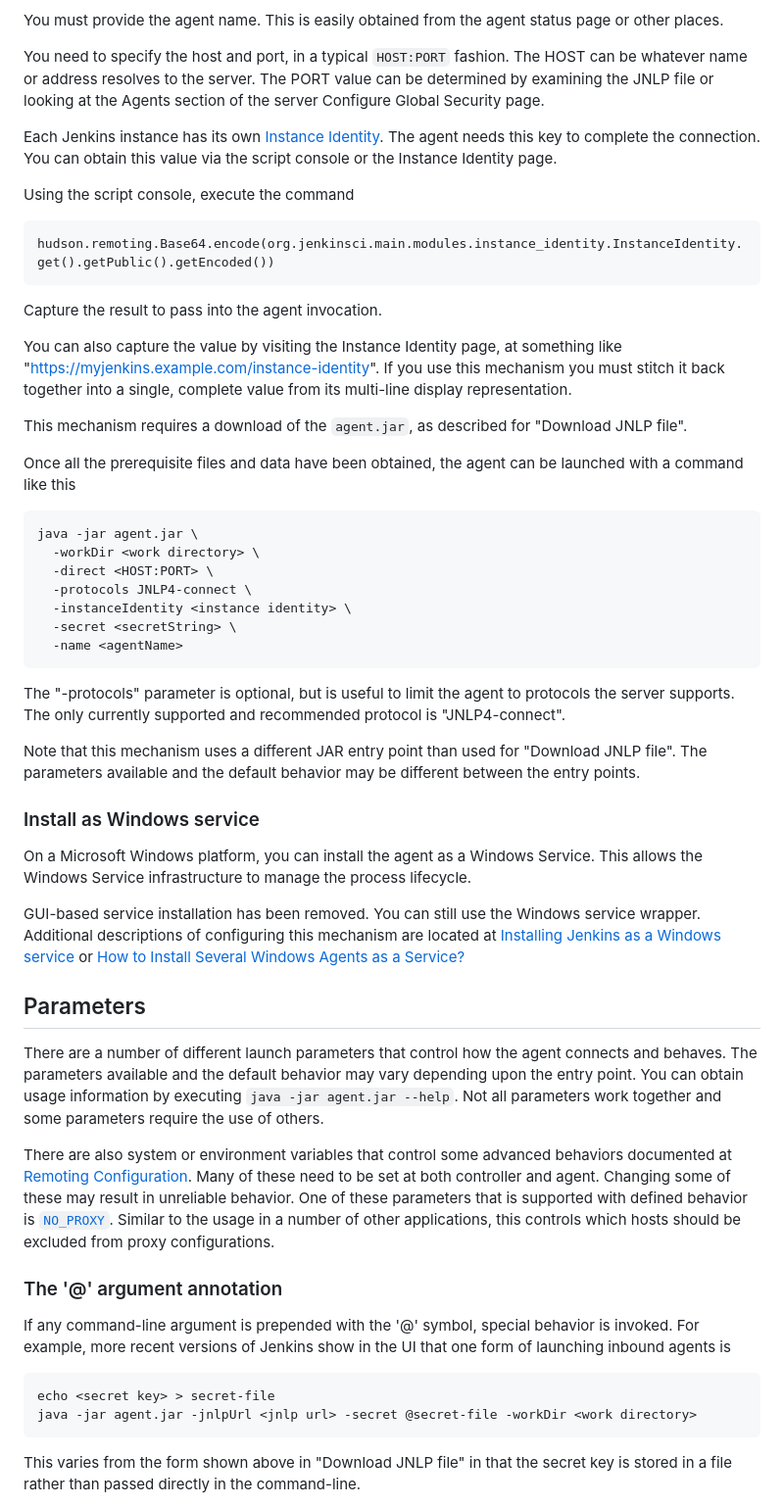
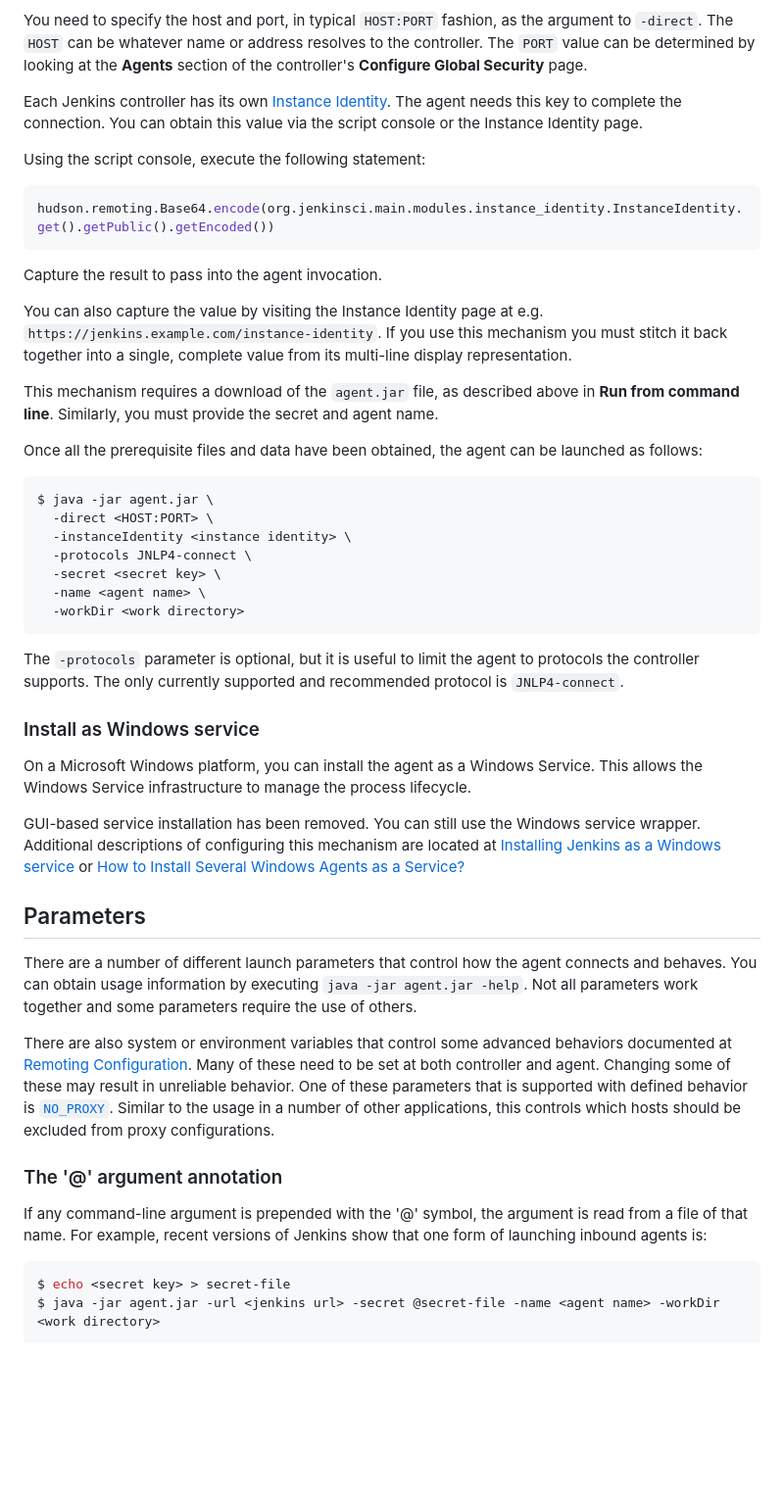
Before and after one commit to jenkinsci/remoting, a Markdown page: docs/inbound-agent.md, the part around one of its changes. Shown at 98% size. Rendered like a GitHub page; blank space fills up the shorter version.

````diff
--- a/docs/inbound-agent.md
+++ b/docs/inbound-agent.md
@@ -54,43 +64,42 @@ With the latest versions of the Remoting library (since 3.34), it is possible to
 This skips the download of the connection information file, described in step 1) above.
 To use this you must provide some of the information that the downloaded file would contain.
 
-You must provide the agent name.
-This is easily obtained from the agent status page or other places.
+You need to specify the host and port, in typical `HOST:PORT` fashion, as the argument to `-direct`.
+The `HOST` can be whatever name or address resolves to the controller.
+The `PORT` value can be determined by looking at the **Agents** section of the controller's **Configure Global Security** page.
 
-You need to specify the host and port, in a typical `HOST:PORT` fashion.
-The HOST can be whatever name or address resolves to the server.
-The PORT value can be determined by examining the JNLP file or looking at the Agents section of the server Configure Global Security page.
-
-Each Jenkins instance has its own [Instance Identity](https://wiki.jenkins.io/display/JENKINS/Instance+Identity).
+Each Jenkins controller has its own [Instance Identity](https://wiki.jenkins.io/display/JENKINS/Instance+Identity).
 The agent needs this key to complete the connection.
 You can obtain this value via the script console or the Instance Identity page.
 
-Using the script console, execute the command
-```
+Using the script console, execute the following statement:
+
+```groovy
 hudson.remoting.Base64.encode(org.jenkinsci.main.modules.instance_identity.InstanceIdentity.get().getPublic().getEncoded())
 ```
+
 Capture the result to pass into the agent invocation.
 
-You can also capture the value by visiting the Instance Identity page, at something like "https://myjenkins.example.com/instance-identity".
+You can also capture the value by visiting the Instance Identity page at e.g. `https://jenkins.example.com/instance-identity`.
 If you use this mechanism you must stitch it back together into a single, complete value from its multi-line display representation.
 
-This mechanism requires a download of the `agent.jar`, as described for "Download JNLP file".
+This mechanism requires a download of the `agent.jar` file, as described above in **Run from command line**.
+Similarly, you must provide the secret and agent name.
 
-Once all the prerequisite files and data have been obtained, the agent can be launched with a command like this
+Once all the prerequisite files and data have been obtained, the agent can be launched as follows:
+
+```bash
+$ java -jar agent.jar \
+  -direct <HOST:PORT> \
+  -instanceIdentity <instance identity> \
+  -protocols JNLP4-connect \
+  -secret <secret key> \
+  -name <agent name> \
+  -workDir <work directory>
 ```
-java -jar agent.jar \
-  -workDir <work directory> \
-  -direct <HOST:PORT> \
-  -protocols JNLP4-connect \
-  -instanceIdentity <instance identity> \
-  -secret <secretString> \
-  -name <agentName>
-```
-The "-protocols" parameter is optional, but is useful to limit the agent to protocols the server supports.
-The only currently supported and recommended protocol is "JNLP4-connect".
 
-Note that this mechanism uses a different JAR entry point than used for "Download JNLP file".
-The parameters available and the default behavior may be different between the entry points.
+The `-protocols` parameter is optional, but it is useful to limit the agent to protocols the controller supports.
+The only currently supported and recommended protocol is `JNLP4-connect`.
 
 ### Install as Windows service
 On a Microsoft Windows platform, you can install the agent as a Windows Service.
@@ -102,8 +111,7 @@ Additional descriptions of configuring this mechanism are located at [Installing
 ## Parameters
 
 There are a number of different launch parameters that control how the agent connects and behaves.
-The parameters available and the default behavior may vary depending upon the entry point.
-You can obtain usage information by executing `java -jar agent.jar --help`.
+You can obtain usage information by executing `java -jar agent.jar -help`.
 Not all parameters work together and some parameters require the use of others.
 
 There are also system or environment variables that control some advanced behaviors documented at [Remoting Configuration](https://github.com/jenkinsci/remoting/blob/master/docs/configuration.md).
@@ -114,11 +122,11 @@ Similar to the usage in a number of other applications, this controls which host
 
 ### The '@' argument annotation
 
-If any command-line argument is prepended with the '@' symbol, special behavior is invoked.
-For example, more recent versions of Jenkins show in the UI that one form of launching inbound agents is
+If any command-line argument is prepended with the '@' symbol, the argument is read from a file of that name.
+For example, recent versions of Jenkins show that one form of launching inbound agents is:
+
+```bash
+$ echo <secret key> > secret-file
+$ java -jar agent.jar -url <jenkins url> -secret @secret-file -name <agent name> -workDir <work directory>
 ```
-echo <secret key> > secret-file
-java -jar agent.jar -jnlpUrl <jnlp url> -secret @secret-file -workDir <work directory>
-```
-This varies from the form shown above in "Download JNLP file" in that the secret key is stored in a file rather than passed directly in the command-line.
 
````
Also changed, not shown: other parts of docs/inbound-agent.md (+23 -31 lines), docs/tcpAgentStatus.png.
